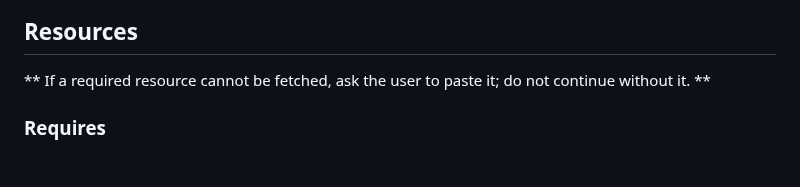
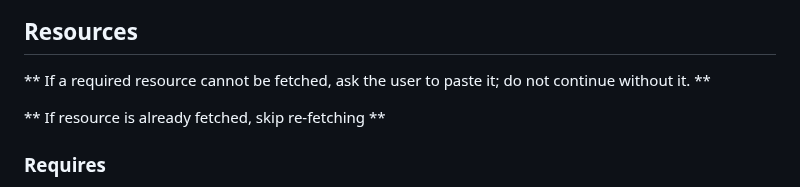
Before and after one commit to ousatov-ua/ai-skills, a Markdown page: skills/sonar-reviewer/SKILL.md, the part around the change. Rendered like a GitHub page; blank space fills up the shorter version.

```diff
--- a/skills/sonar-reviewer/SKILL.md
+++ b/skills/sonar-reviewer/SKILL.md
@@ -15,6 +15,8 @@ description: >-
 ## Resources
 
 ** If a required resource cannot be fetched, ask the user to paste it; do not continue without it. **
+
+** If resource is already fetched, skip re-fetching **
 
 ### Requires
 
```
